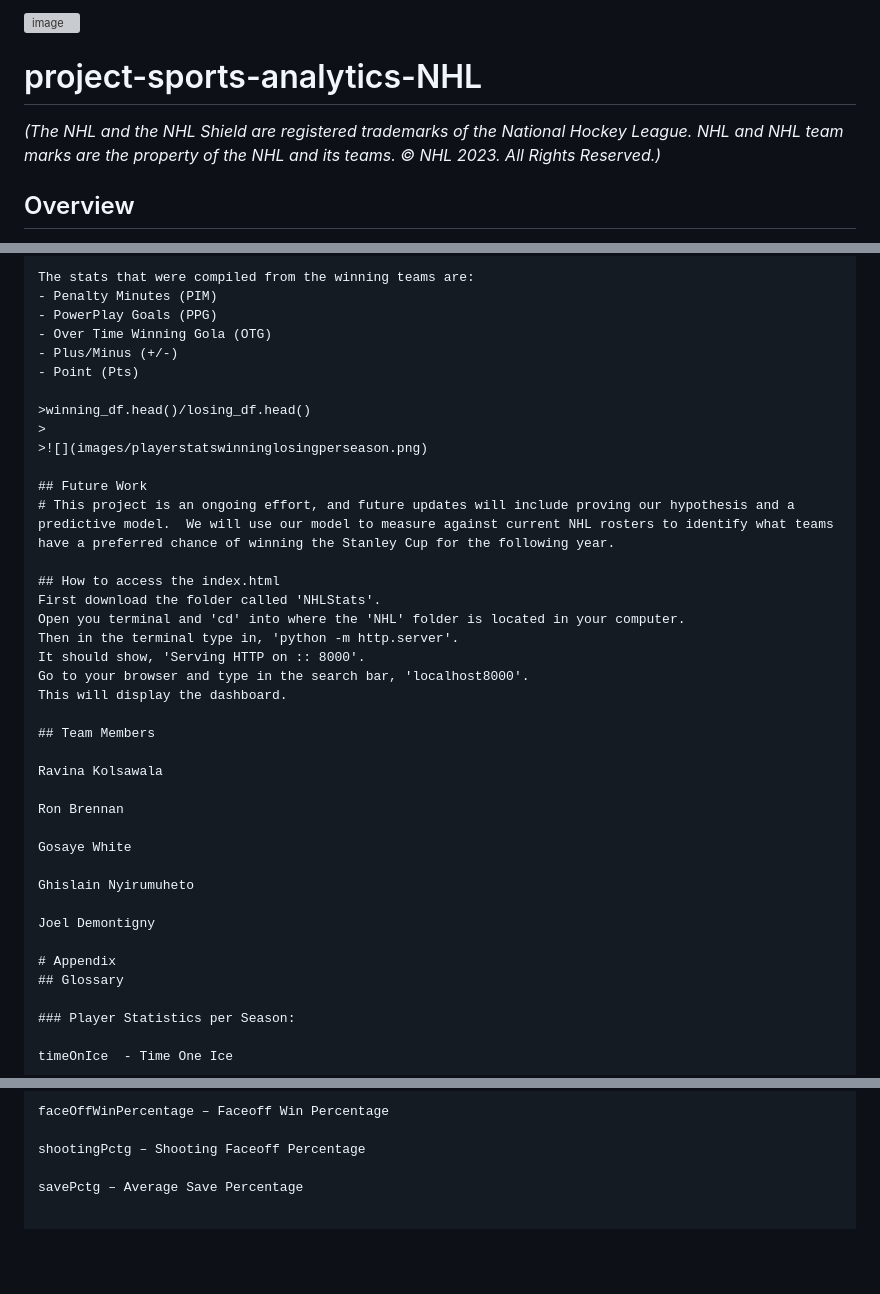
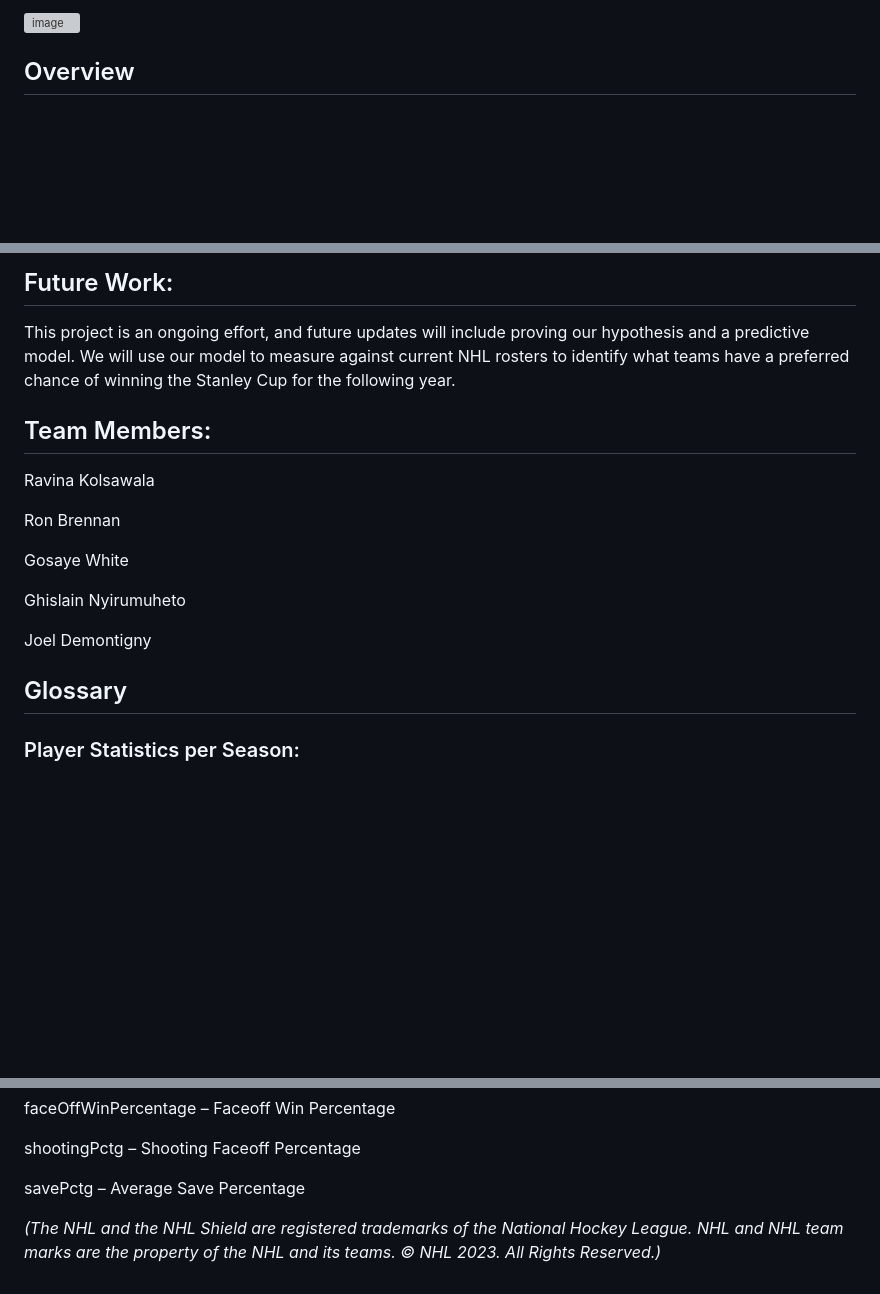
Before and after one commit to joeldemontigny/project-sports-analytics-NHL-2.0, a Markdown page: README.md, 3 parts joined by grey strips. GitHub-like rendering; blank space fills up the shorter version; grey boxes are pictures that could not be loaded.

```diff
--- a/README.md
+++ b/README.md
@@ -8,8 +5,4 @@
 ![image](https://github.com/joeldemontigny/project-sports-analytics-NHL-2.0/assets/130711180/cead8b13-dcb9-48cb-92b8-19ee070227a9)
-
-
-# project-sports-analytics-NHL
-_(The NHL and the NHL Shield are registered trademarks of the National Hockey League. NHL and NHL team marks are the property of the NHL and its teams. © NHL 2023. All Rights Reserved.)_
 
 ## Overview
 For this project, we are focused on providing the best visuals representing data related to previous Stanley Cup winning teams over the last 30 seasons.   We are providing an enhanced user experience by creating an interactive dashboard that will enable the end user to select various filters to analyze and compare data from each winning team over the course of the last 30 seasons vs the rest of the league, or for informative purposes to analyze player statistics.  The basis of this project, is the evolution of our initial data gathering and analysis on this topic which can be found here: (https://github.com/rbrennan55/project-sports-analytics-NHL.git).
@@ -160,27 +103,9 @@ Returns all statistics for that player from specified season
 
-The stats that were compiled from the winning teams are:
-- Penalty Minutes (PIM)
-- PowerPlay Goals (PPG)
-- Over Time Winning Gola (OTG)
-- Plus/Minus (+/-)
-- Point (Pts)
+## Future Work:
 
->winning_df.head()/losing_df.head()
->
->![](images/playerstatswinninglosingperseason.png)
+This project is an ongoing effort, and future updates will include proving our hypothesis and a predictive model.  We will use our model to measure against current NHL rosters to identify what teams have a preferred chance of winning the Stanley Cup for the following year.
 
-## Future Work
-# This project is an ongoing effort, and future updates will include proving our hypothesis and a predictive model.  We will use our model to measure against current NHL rosters to identify what teams have a preferred chance of winning the Stanley Cup for the following year.
-
-## How to access the index.html
-First download the folder called 'NHLStats'.
-Open you terminal and 'cd' into where the 'NHL' folder is located in your computer.
-Then in the terminal type in, 'python -m http.server'.
-It should show, 'Serving HTTP on :: 8000'.
-Go to your browser and type in the search bar, 'localhost8000'.
-This will display the dashboard.
-
-## Team Members
+## Team Members:
 
 Ravina Kolsawala
 
@@ -192,7 +117,6 @@ Ghislain Nyirumuheto
 
 Joel Demontigny
 
-# Appendix
 ## Glossary
 
 ### Player Statistics per Season:
@@ -307,3 +231,6 @@ faceOffWinPercentage – Faceoff Win Percentage
 shootingPctg – Shooting Faceoff Percentage
 
 savePctg – Average Save Percentage
+
+
+_(The NHL and the NHL Shield are registered trademarks of the National Hockey League. NHL and NHL team marks are the property of the NHL and its teams. © NHL 2023. All Rights Reserved.)_
```
Also changed, not shown: other parts of README.md (+61 -114 lines).
